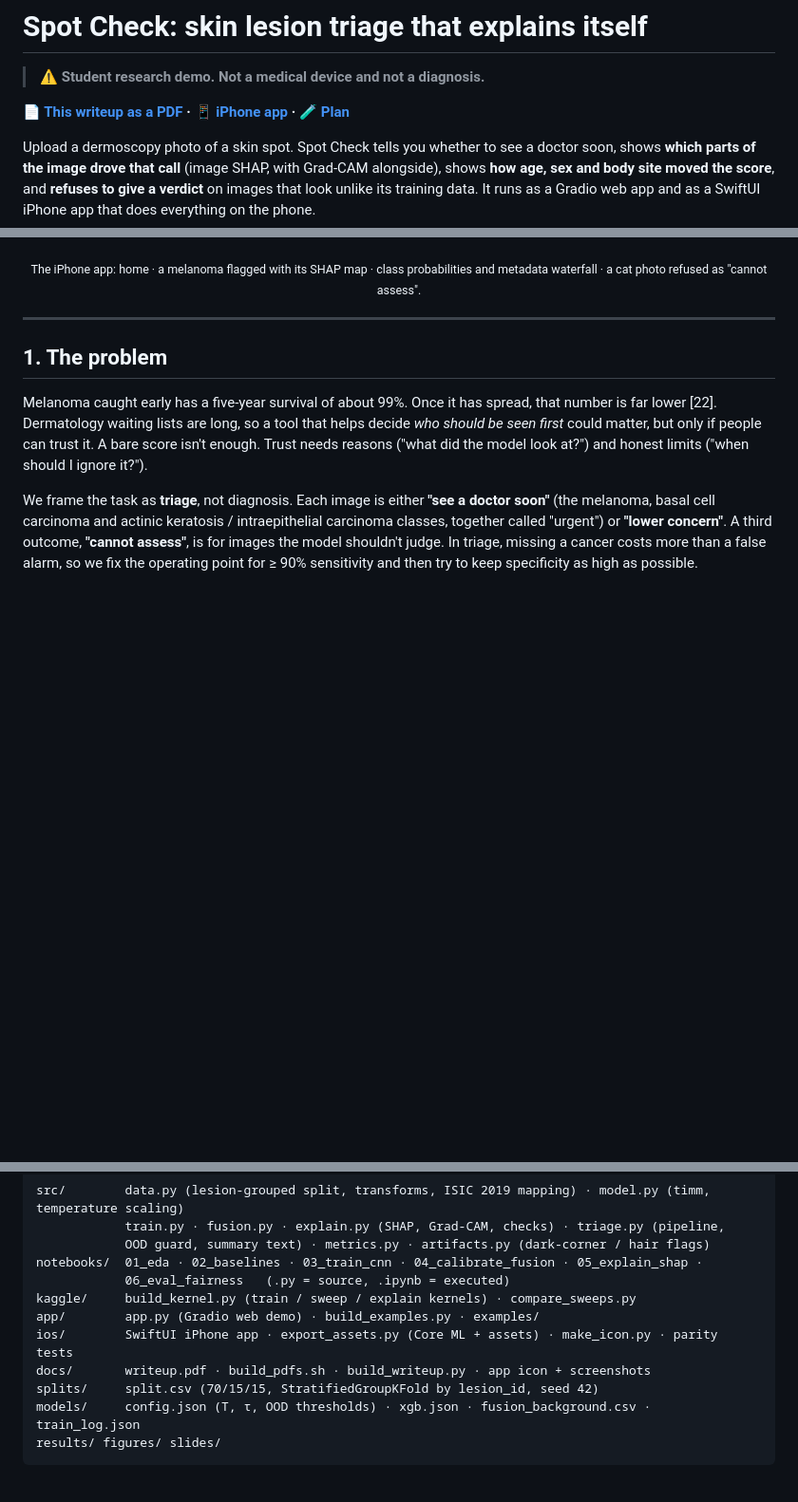
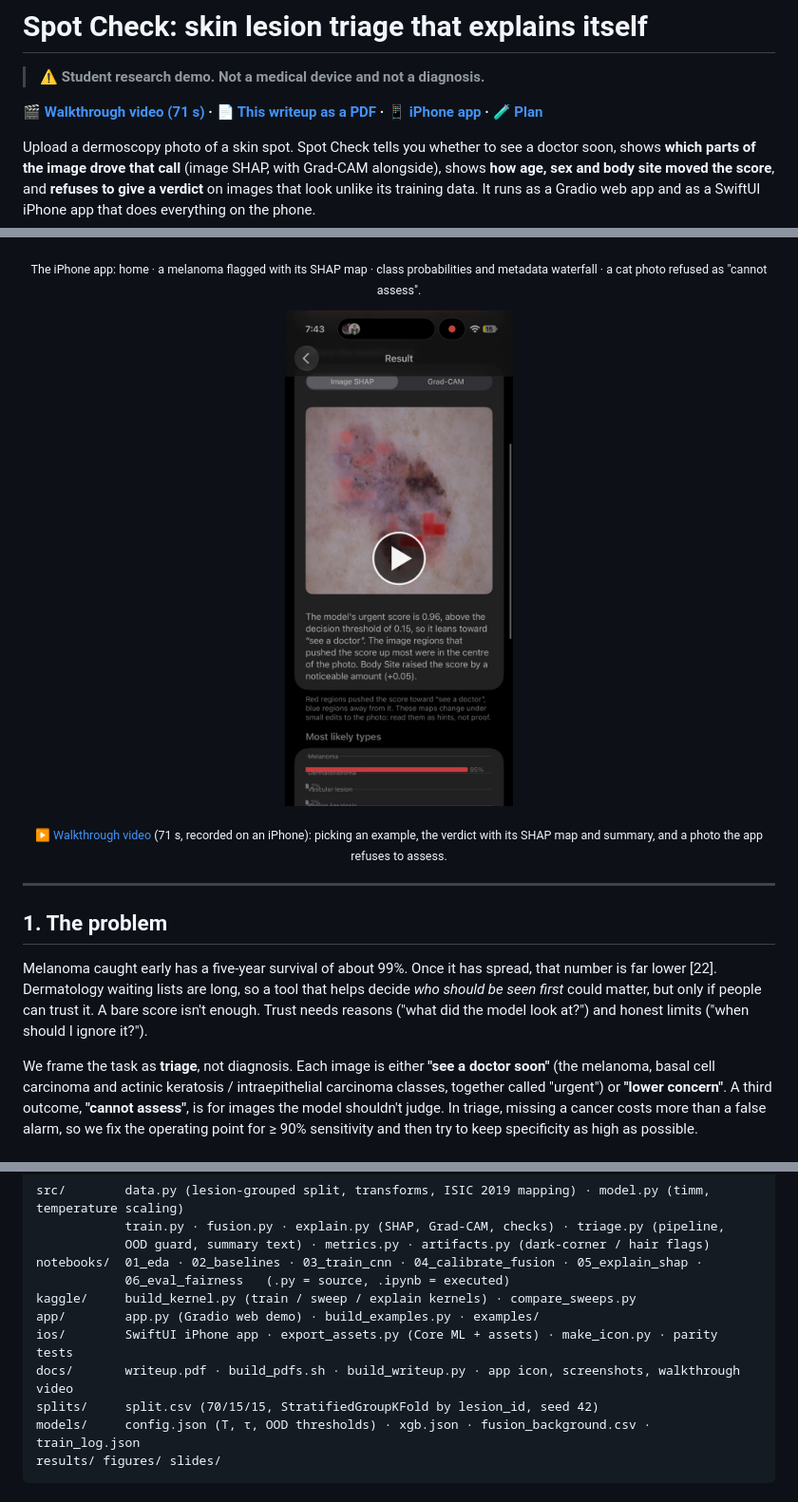
Before and after one commit to link-coder100788/skin-lesion, a Markdown page: README.md, 3 parts joined by grey strips. Shown at 95% size. GitHub-like rendering; pictures changed too: docs/walkthrough_poster.jpg (added); blank space fills up the shorter version.

Commit message:
Add the iPhone app walkthrough video to the README
Co-Authored-By: Claude Opus 5.5 <noreply@anthropic.com>
Claude-Session: https://claude.ai/code/session_0141XHq95r31EH5ejnmG8fmr

```diff
--- a/README.md
+++ b/README.md
@@ -4,7 +4,7 @@
 
 > ⚠️ **Student research demo. Not a medical device and not a diagnosis.**
 
-**📄 [This writeup as a PDF](docs/writeup.pdf) · 📱 [iPhone app](ios/README.md) · 🧪 [Plan](PLAN.md)**
+**🎬 [Walkthrough video (71 s)](docs/walkthrough.mp4) · 📄 [This writeup as a PDF](docs/writeup.pdf) · 📱 [iPhone app](ios/README.md) · 🧪 [Plan](PLAN.md)**
 
 Upload a dermoscopy photo of a skin spot. Spot Check tells you whether to see a doctor soon,
 shows **which parts of the image drove that call** (image SHAP, with Grad-CAM alongside),
@@ -31,6 +31,9 @@ iPhone app that does everything on the phone.
 
 <p align="center"><img src="docs/app_screens.png" alt="iPhone app: home screen, melanoma result with SHAP map, probability and metadata charts, and a non-skin photo refused"></p>
 <p align="center"><sub>The iPhone app: home · a melanoma flagged with its SHAP map · class probabilities and metadata waterfall · a cat photo refused as "cannot assess".</sub></p>
+
+<p align="center"><a href="docs/walkthrough.mp4"><img src="docs/walkthrough_poster.jpg" width="240" alt="Walkthrough video of the iPhone app (click to play)"></a></p>
+<p align="center"><sub>▶ <a href="docs/walkthrough.mp4">Walkthrough video</a> (71 s, recorded on an iPhone): picking an example, the verdict with its SHAP map and summary, and a photo the app refuses to assess.</sub></p>
 
 ---
 
@@ -295,7 +300,7 @@ notebooks/  01_eda · 02_baselines · 03_train_cnn · 04_calibrate_fusion · 05_
 kaggle/     build_kernel.py (train / sweep / explain kernels) · compare_sweeps.py
 app/        app.py (Gradio web demo) · build_examples.py · examples/
 ios/        SwiftUI iPhone app · export_assets.py (Core ML + assets) · make_icon.py · parity tests
-docs/       writeup.pdf · build_pdfs.sh · build_writeup.py · app icon + screenshots
+docs/       writeup.pdf · build_pdfs.sh · build_writeup.py · app icon, screenshots, walkthrough video
 splits/     split.csv (70/15/15, StratifiedGroupKFold by lesion_id, seed 42)
 models/     config.json (T, τ, OOD thresholds) · xgb.json · fusion_background.csv · train_log.json
 results/ figures/ slides/
```
Also changed, not shown: other parts of README.md (+2 -0 lines), 2 other files.
